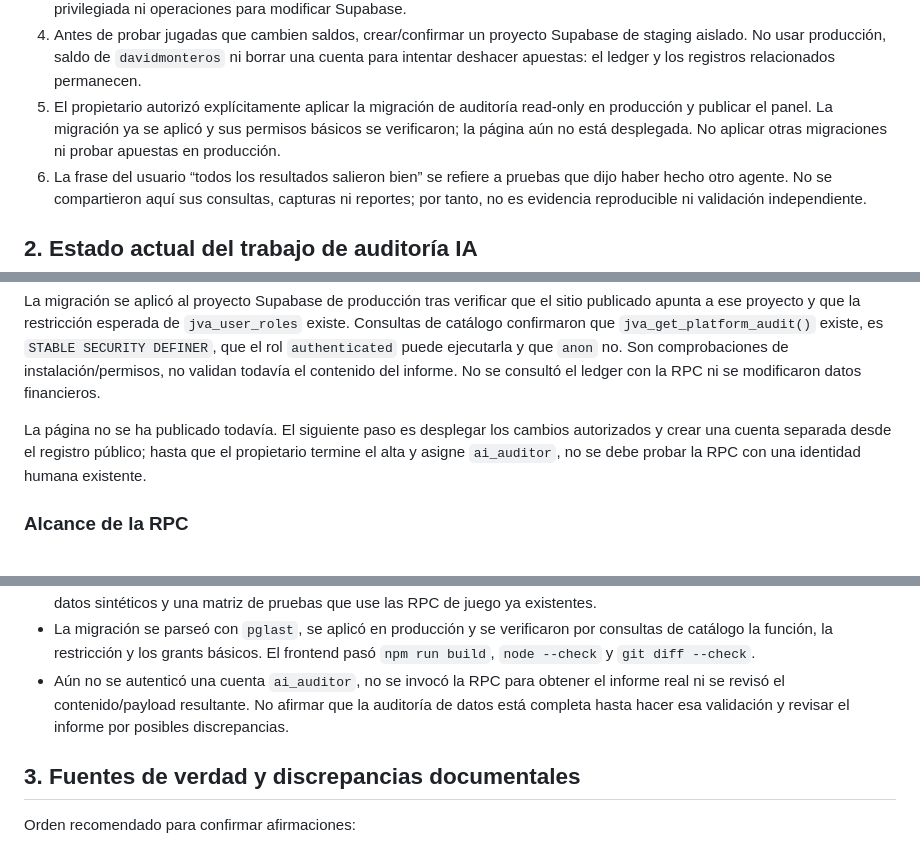
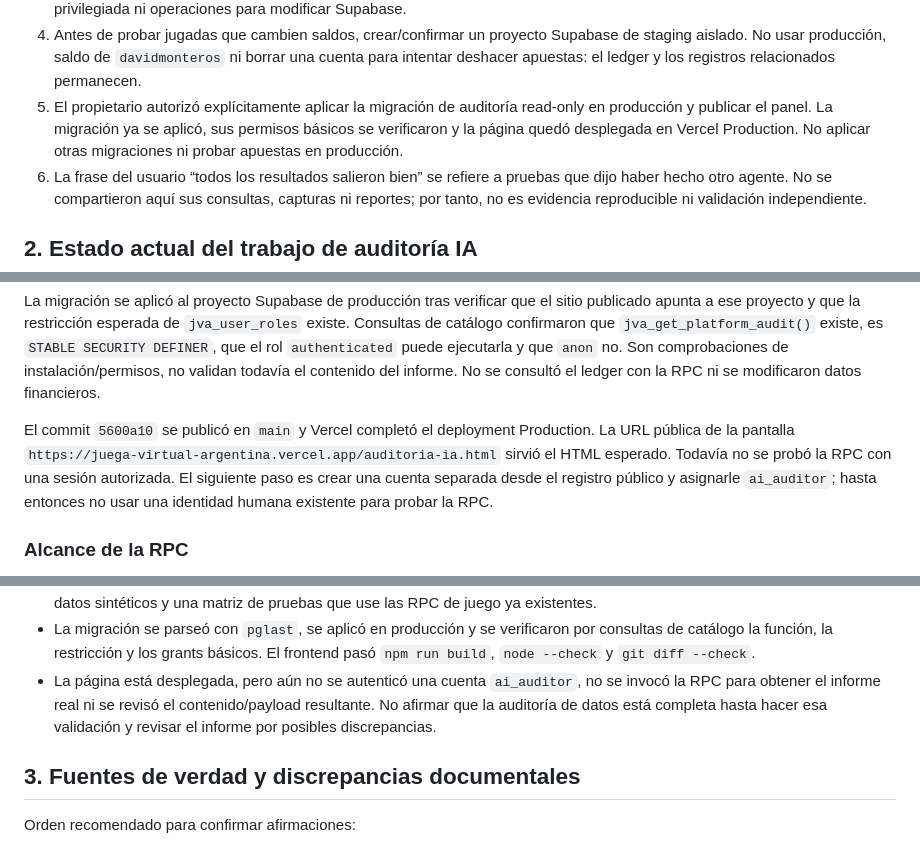
Before and after one commit to DavidMonteros1/Juega-Virtual-Argentina, a Markdown page: CONTEXTO-ACTUAL.md, 3 parts joined by grey strips. Drawn GitHub-style.

```diff
--- a/CONTEXTO-ACTUAL.md
+++ b/CONTEXTO-ACTUAL.md
@@ -29,9 +29,9 @@
    borrar una cuenta para intentar deshacer apuestas: el ledger y los registros
    relacionados permanecen.
 5. El propietario autorizó explícitamente aplicar la migración de auditoría
-   read-only en producción y publicar el panel. La migración ya se aplicó y sus
-   permisos básicos se verificaron; la página aún no está desplegada. No aplicar
-   otras migraciones ni probar apuestas en producción.
+   read-only en producción y publicar el panel. La migración ya se aplicó, sus
+   permisos básicos se verificaron y la página quedó desplegada en Vercel
+   Production. No aplicar otras migraciones ni probar apuestas en producción.
 6. La frase del usuario “todos los resultados salieron bien” se refiere a pruebas
    que dijo haber hecho otro agente. No se compartieron aquí sus consultas,
    capturas ni reportes; por tanto, no es evidencia reproducible ni validación
@@ -61,10 +61,12 @@ sitio publicado apunta a ese proyecto y que la restricción esperada de
 instalación/permisos, no validan todavía el contenido del informe. No se consultó
 el ledger con la RPC ni se modificaron datos financieros.
 
-La página no se ha publicado todavía. El siguiente paso es desplegar los cambios
-autorizados y crear una cuenta separada desde el registro público; hasta que el
-propietario termine el alta y asigne `ai_auditor`, no se debe probar la RPC con
-una identidad humana existente.
+El commit `5600a10` se publicó en `main` y Vercel completó el deployment
+Production. La URL pública de la pantalla
+`https://juega-virtual-argentina.vercel.app/auditoria-ia.html` sirvió el HTML
+esperado. Todavía no se probó la RPC con una sesión autorizada. El siguiente paso
+es crear una cuenta separada desde el registro público y asignarle `ai_auditor`;
+hasta entonces no usar una identidad humana existente para probar la RPC.
 
 ### Alcance de la RPC
 
@@ -140,10 +142,11 @@ apuestas de QA van exclusivamente contra staging.
 - La migración se parseó con `pglast`, se aplicó en producción y se verificaron
   por consultas de catálogo la función, la restricción y los grants básicos.
   El frontend pasó `npm run build`, `node --check` y `git diff --check`.
-- Aún no se autenticó una cuenta `ai_auditor`, no se invocó la RPC para obtener
-  el informe real ni se revisó el contenido/payload resultante. No afirmar que
-  la auditoría de datos está completa hasta hacer esa validación y revisar el
-  informe por posibles discrepancias.
+- La página está desplegada, pero aún no se autenticó una cuenta `ai_auditor`,
+  no se invocó la RPC para obtener el informe real ni se revisó el
+  contenido/payload resultante. No afirmar que la auditoría de datos está
+  completa hasta hacer esa validación y revisar el informe por posibles
+  discrepancias.
 
 ## 3. Fuentes de verdad y discrepancias documentales
 
```
Also changed, not shown: HISTORIAL-PROYECTO.md (+3 -2 lines), README.md (+4 -2 lines).
